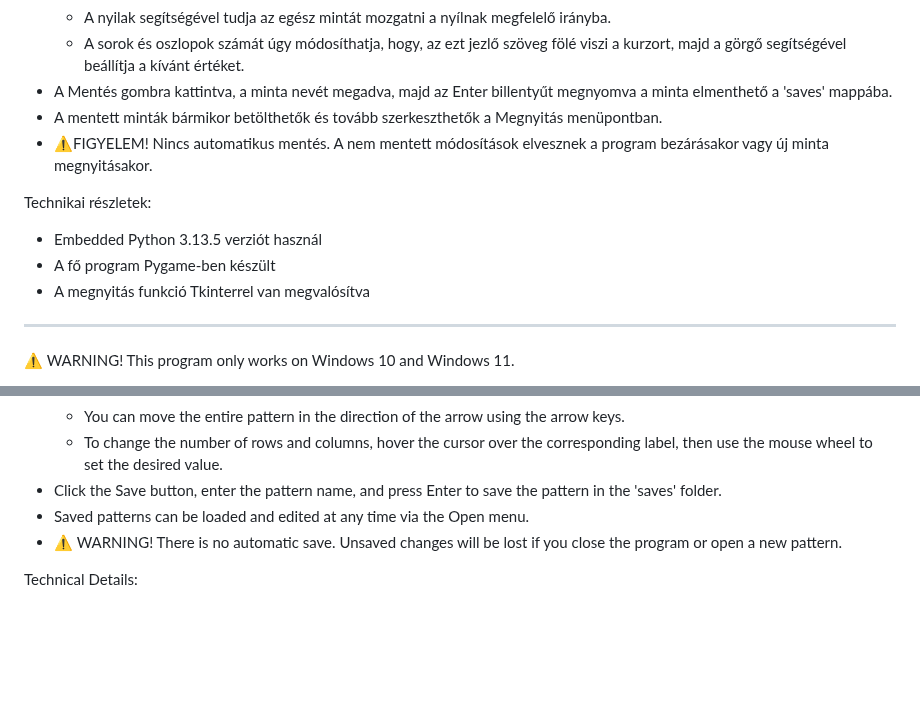
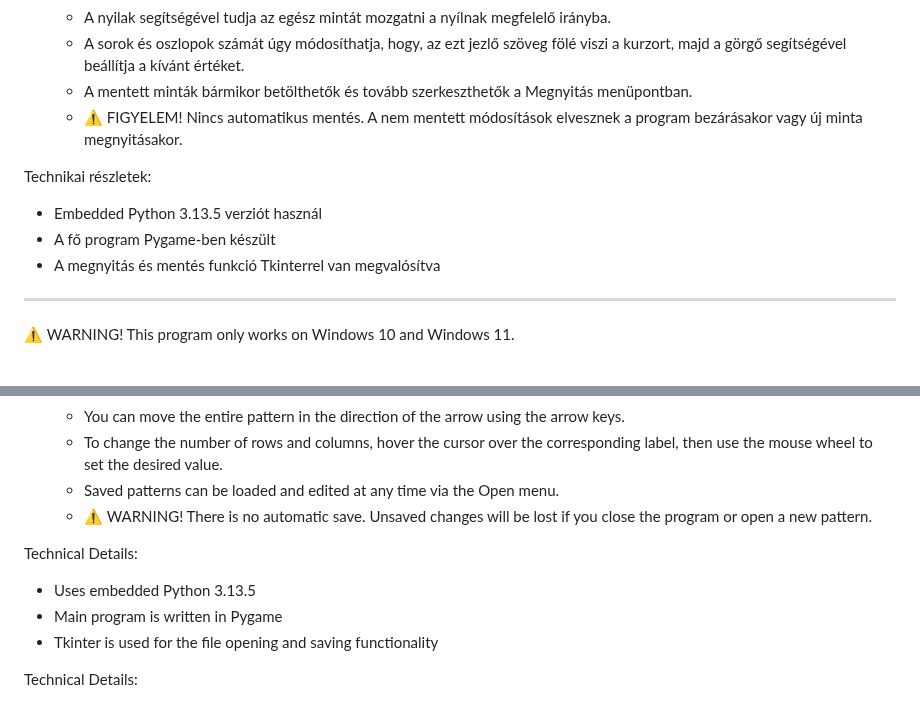
Before and after one commit to atelekes/Sprang_pattern_designer, a Markdown page: README.md, 2 parts joined by grey strips. Drawn GitHub-style; blank space fills up the shorter version.

```diff
--- a/README.md
+++ b/README.md
@@ -36,17 +36,15 @@ Kezelés / irányítás:
   - A nyilak segítségével tudja az egész mintát mozgatni a nyílnak megfelelő irányba.
   - A sorok és oszlopok számát úgy módosíthatja,
     hogy, az ezt jezlő szöveg fölé viszi a kurzort, majd a görgő segítségével beállítja a kívánt értéket.
-- A Mentés gombra kattintva, a minta nevét megadva, majd az Enter billentyűt megnyomva
-  a minta elmenthető a 'saves' mappába.
-- A mentett minták bármikor betölthetők és tovább szerkeszthetők a Megnyitás menüpontban.
-- ⚠️FIGYELEM! Nincs automatikus mentés.
-  A nem mentett módosítások elvesznek a program bezárásakor
-  vagy új minta megnyitásakor.
+  - A mentett minták bármikor betölthetők és tovább szerkeszthetők a Megnyitás menüpontban.
+  - ⚠️ FIGYELEM! Nincs automatikus mentés.
+    A nem mentett módosítások elvesznek a program bezárásakor
+    vagy új minta megnyitásakor.
 
 Technikai részletek:
 - Embedded Python 3.13.5 verziót használ
 - A fő program Pygame-ben készült
-- A megnyitás funkció Tkinterrel van megvalósítva
+- A megnyitás és mentés funkció Tkinterrel van megvalósítva
 
 - - - - - - - - - - - - - - - - - - - - - - - - - - - - - - - - - - - - - - - - - - - - - - - - - - - - - - -
 
@@ -74,12 +72,16 @@ Controls / Navigation:
   - To change the number of rows and columns,
     hover the cursor over the corresponding label,
     then use the mouse wheel to set the desired value.
-- Click the Save button, enter the pattern name, and press Enter
-  to save the pattern in the 'saves' folder.
-- Saved patterns can be loaded and edited at any time via the Open menu.
-- ⚠️ WARNING! There is no automatic save.
-  Unsaved changes will be lost if you close the program
-  or open a new pattern.
+  - Saved patterns can be loaded and edited at any time via the Open menu.
+  - ⚠️ WARNING! There is no automatic save.
+    Unsaved changes will be lost if you close the program
+    or open a new pattern.
+
+Technical Details:
+- Uses embedded Python 3.13.5
+- Main program is written in Pygame
+- Tkinter is used for the file opening and saving functionality
+
 
 Technical Details:
 - Uses embedded Python 3.13.5
```
Also changed, not shown: other parts of README.md (+2 -2 lines).
